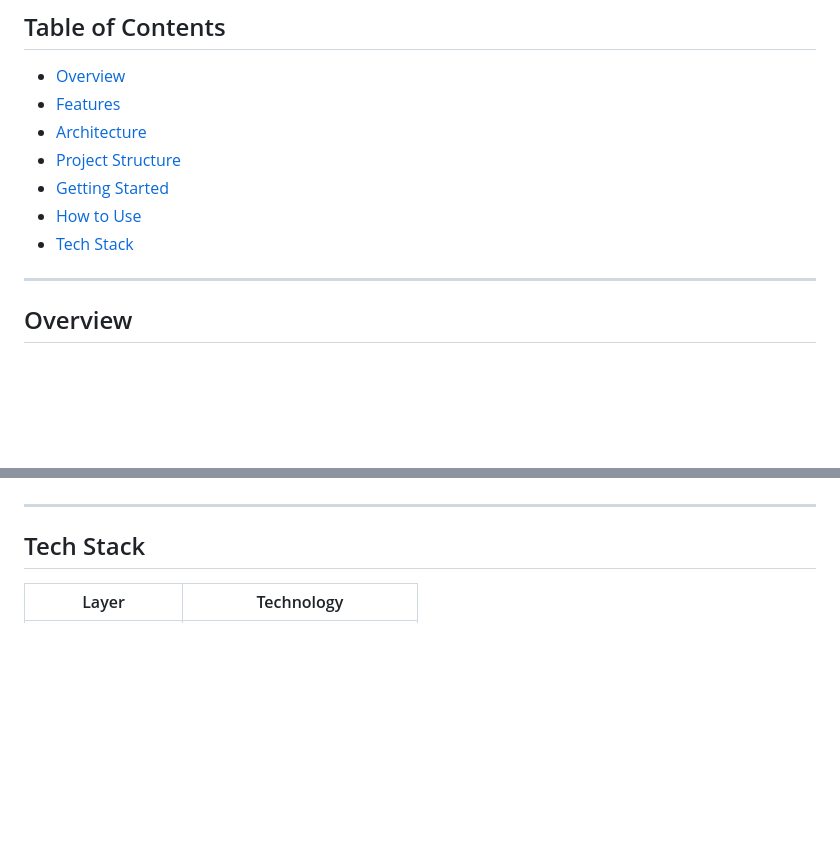
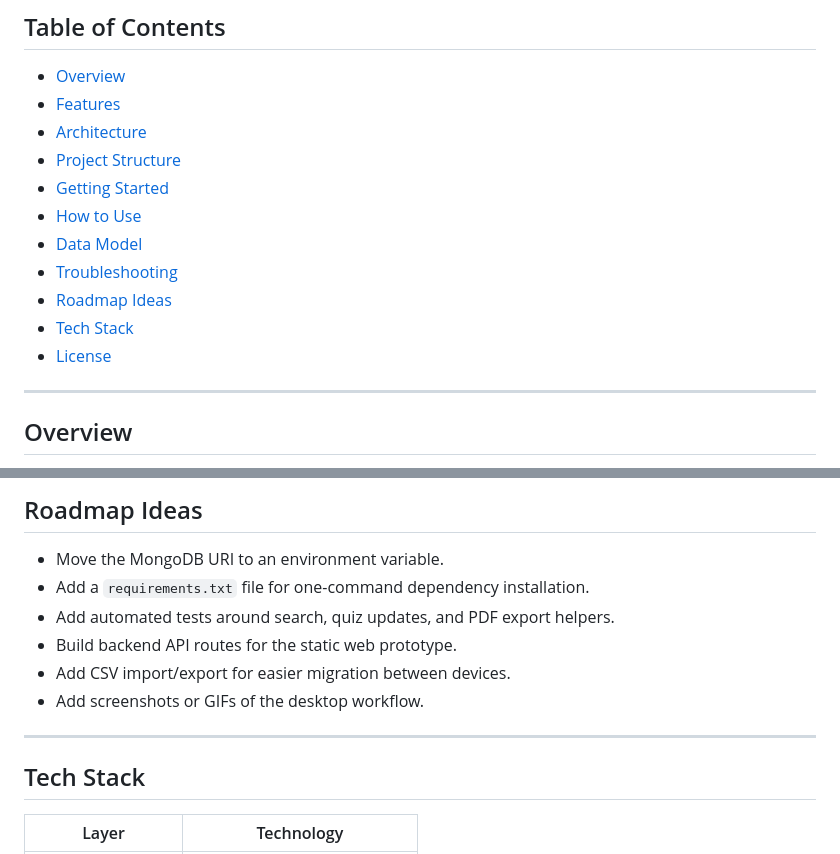
Before and after one commit to ParthrChandurkar/LexiLog-Your-Personal-Vocabulary-Journal, a Markdown page: README.md, 2 parts joined by grey strips. Drawn GitHub-style; blank space fills up the shorter version.

```diff
--- a/README.md
+++ b/README.md
@@ -12,7 +12,11 @@
 - [Project Structure](#project-structure)
 - [Getting Started](#getting-started)
 - [How to Use](#how-to-use)
+- [Data Model](#data-model)
+- [Troubleshooting](#troubleshooting)
+- [Roadmap Ideas](#roadmap-ideas)
 - [Tech Stack](#tech-stack)
+- [License](#license)
 
 ---
 
@@ -171,3 +221,11 @@ Open `templates/web_app.html` in a browser to inspect the static UI concept. It
+## Roadmap Ideas
+
+- Move the MongoDB URI to an environment variable.
+- Add a `requirements.txt` file for one-command dependency installation.
+- Add automated tests around search, quiz updates, and PDF export helpers.
+- Build backend API routes for the static web prototype.
+- Add CSV import/export for easier migration between devices.
+- Add screenshots or GIFs of the desktop workflow.
 
 ---
 
```
Also changed, not shown: other parts of README.md (+53 -7 lines).
